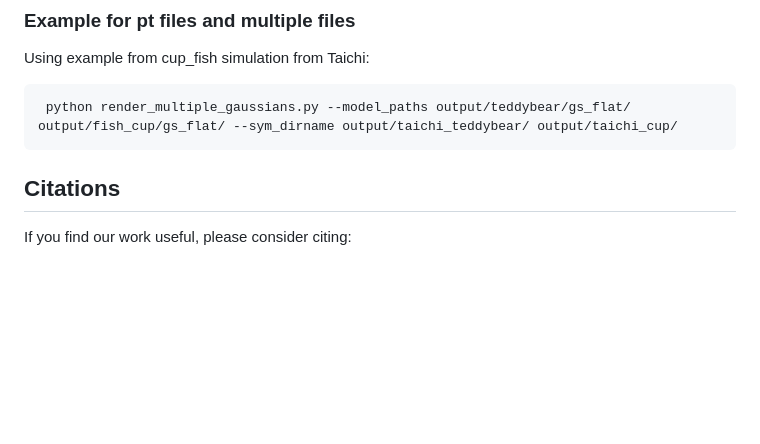
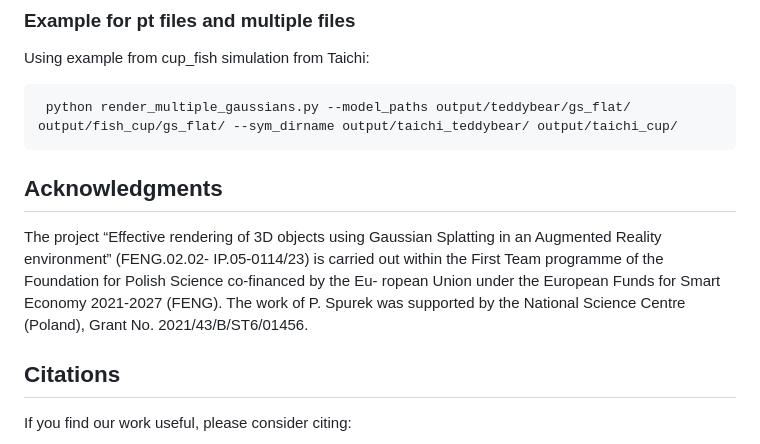
Before and after one commit to waczjoan/GASP, a Markdown page: README.md, the part around the change. GitHub-like rendering; blank space fills up the shorter version.

Commit message:
added acknowledgments

````diff
--- a/README.md
+++ b/README.md
@@ -105,6 +105,12 @@ Using example from cup_fish simulation from Taichi:
  python render_multiple_gaussians.py --model_paths output/teddybear/gs_flat/ output/fish_cup/gs_flat/ --sym_dirname output/taichi_teddybear/ output/taichi_cup/
 ```
 
+## Acknowledgments
+The project “Effective rendering of 3D objects using Gaussian Splatting in an Augmented Reality environment” (FENG.02.02-
+IP.05-0114/23) is carried out within the First Team programme of the Foundation for Polish Science co-financed by the Eu-
+ropean Union under the European Funds for Smart Economy 2021-2027 (FENG). The work of P. Spurek was supported by
+the National Science Centre (Poland), Grant No. 2021/43/B/ST6/01456.
+
 <section class="section" id="BibTeX">
   <div class="container is-max-desktop content">
     <h2 class="title">Citations</h2>
````
